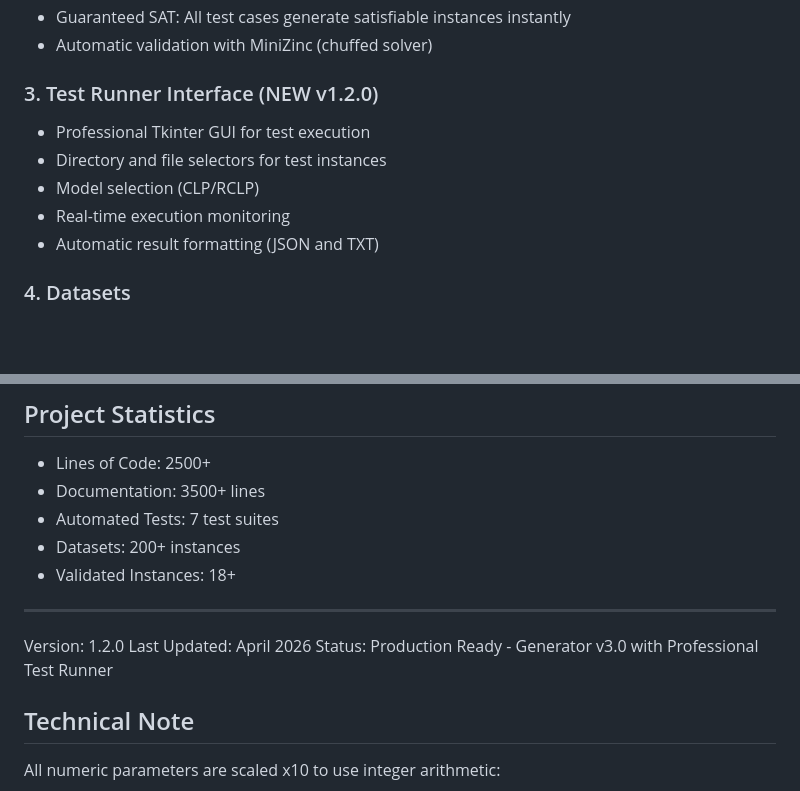
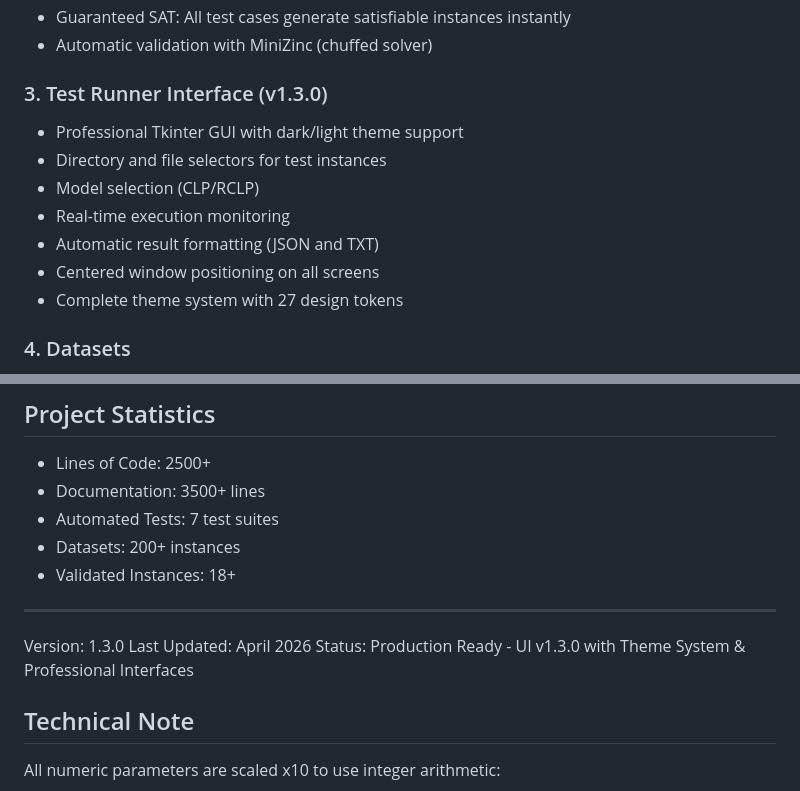
Before and after one commit to AndreyQuicenoC/CLP-RCLP_Minizinc_Lab_Enviroment, a Markdown page: README.md, 2 parts joined by grey strips. Rendered like a GitHub page; blank space fills up the shorter version.

```diff
--- a/README.md
+++ b/README.md
@@ -30,12 +30,14 @@ This project includes:
 - Guaranteed SAT: All test cases generate satisfiable instances instantly
 - Automatic validation with MiniZinc (chuffed solver)
 
-### 3. Test Runner Interface (NEW v1.2.0)
-- Professional Tkinter GUI for test execution
+### 3. Test Runner Interface (v1.3.0)
+- Professional Tkinter GUI with dark/light theme support
 - Directory and file selectors for test instances
 - Model selection (CLP/RCLP)
 - Real-time execution monitoring
 - Automatic result formatting (JSON and TXT)
+- Centered window positioning on all screens
+- Complete theme system with 27 design tokens
 
 ### 4. Datasets
 - Cork City (Real): Irish case instances
@@ -308,9 +310,9 @@ This project is licensed under MIT. See [LICENSE](LICENSE) for details.
 
 ---
 
-Version: 1.2.0
+Version: 1.3.0
 Last Updated: April 2026
-Status: Production Ready - Generator v3.0 with Professional Test Runner
+Status: Production Ready - UI v1.3.0 with Theme System & Professional Interfaces
 
 ## Technical Note
 
```
Also changed, not shown: CHANGELOG.md (+47 -0 lines), CONTRIBUTING.md (+2 -2 lines).
